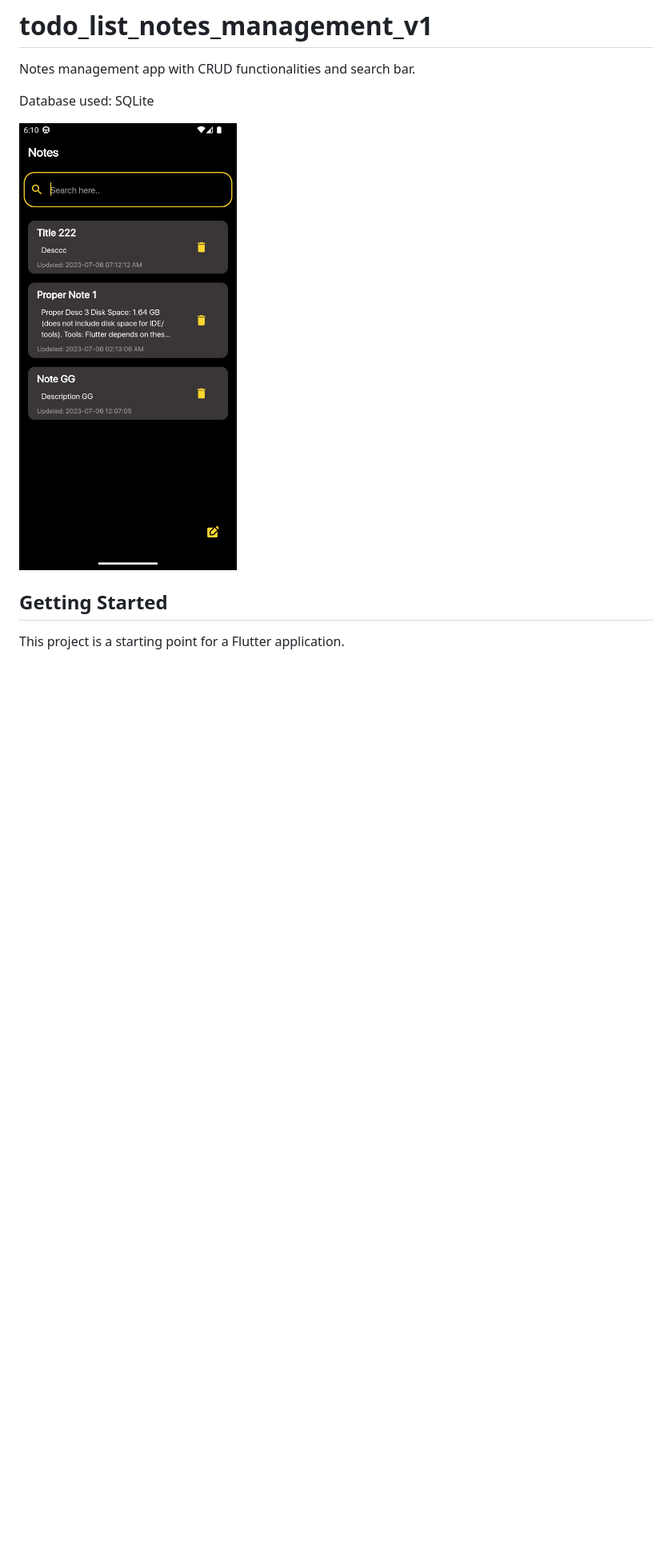
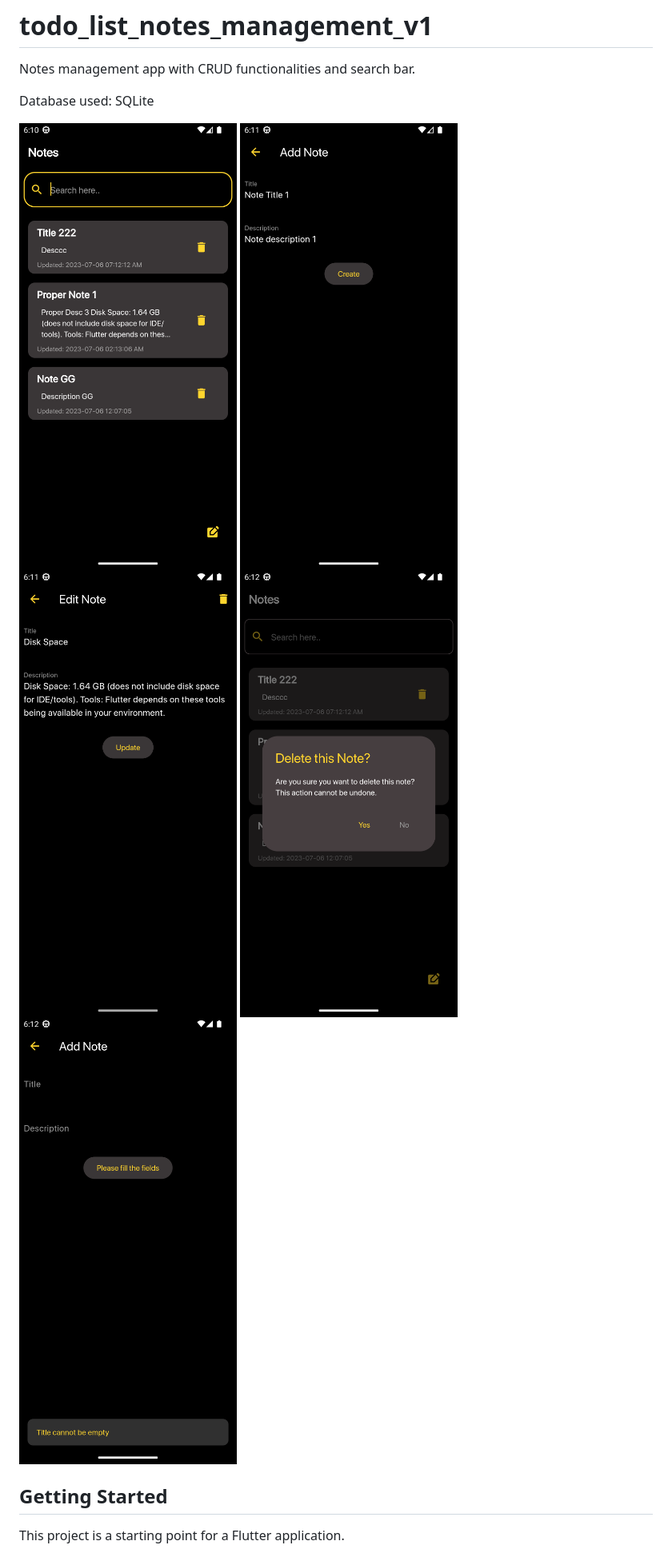
Before and after one commit to devkavin/todo_list_notes_management_v1, a Markdown page: README.md, the part around the change. Shown: that part at 80% size. Drawn GitHub-style; pictures changed too: Screenshot_1688647262.png (added), Screenshot_1688647302.png (added), Screenshot_1688647326.png (added); blank space fills up the shorter version.

```diff
--- a/README.md
+++ b/README.md
@@ -4,7 +4,8 @@ Notes management app with CRUD functionalities and search bar.
 
 Database used: SQLite
 
-![Alt text](Screenshot_1688647218.png)
+![Alt text](Screenshot_1688647218.png) ![Alt text](Screenshot_1688647262.png) ![Alt text](Screenshot_1688647302.png)
+![Alt text](Screenshot_1688647326.png) ![Alt text](Screenshot_1688647354.png)
 
 ## Getting Started
 
```
